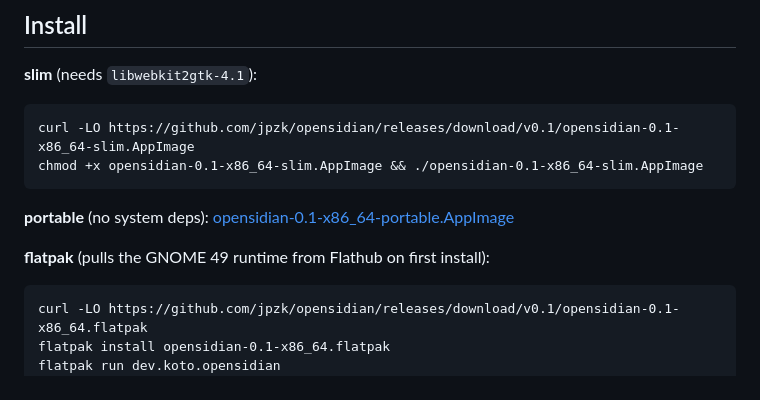
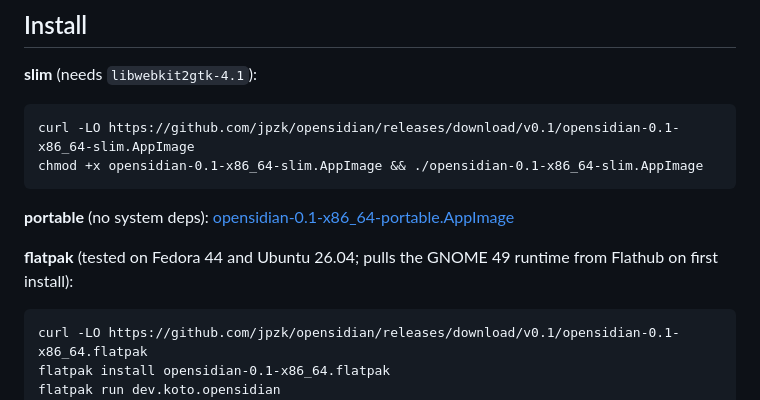
Before and after one commit to jpzk/opensidian, a Markdown page: README.md, the part around the change. Rendered like a GitHub page.

Commit message:
README: flatpak marked as tested

```diff
--- a/README.md
+++ b/README.md
@@ -19,7 +19,7 @@ Open-source, vault-compatible markdown notes app. Rust + Tauri v2, no Electron,
 
 **portable** (no system deps): [opensidian-0.1-x86_64-portable.AppImage](https://github.com/jpzk/opensidian/releases/download/v0.1/opensidian-0.1-x86_64-portable.AppImage)
 
-**flatpak** (pulls the GNOME 49 runtime from Flathub on first install):
+**flatpak** (tested on Fedora 44 and Ubuntu 26.04; pulls the GNOME 49 runtime from Flathub on first install):
 
     curl -LO https://github.com/jpzk/opensidian/releases/download/v0.1/opensidian-0.1-x86_64.flatpak
     flatpak install opensidian-0.1-x86_64.flatpak
```
